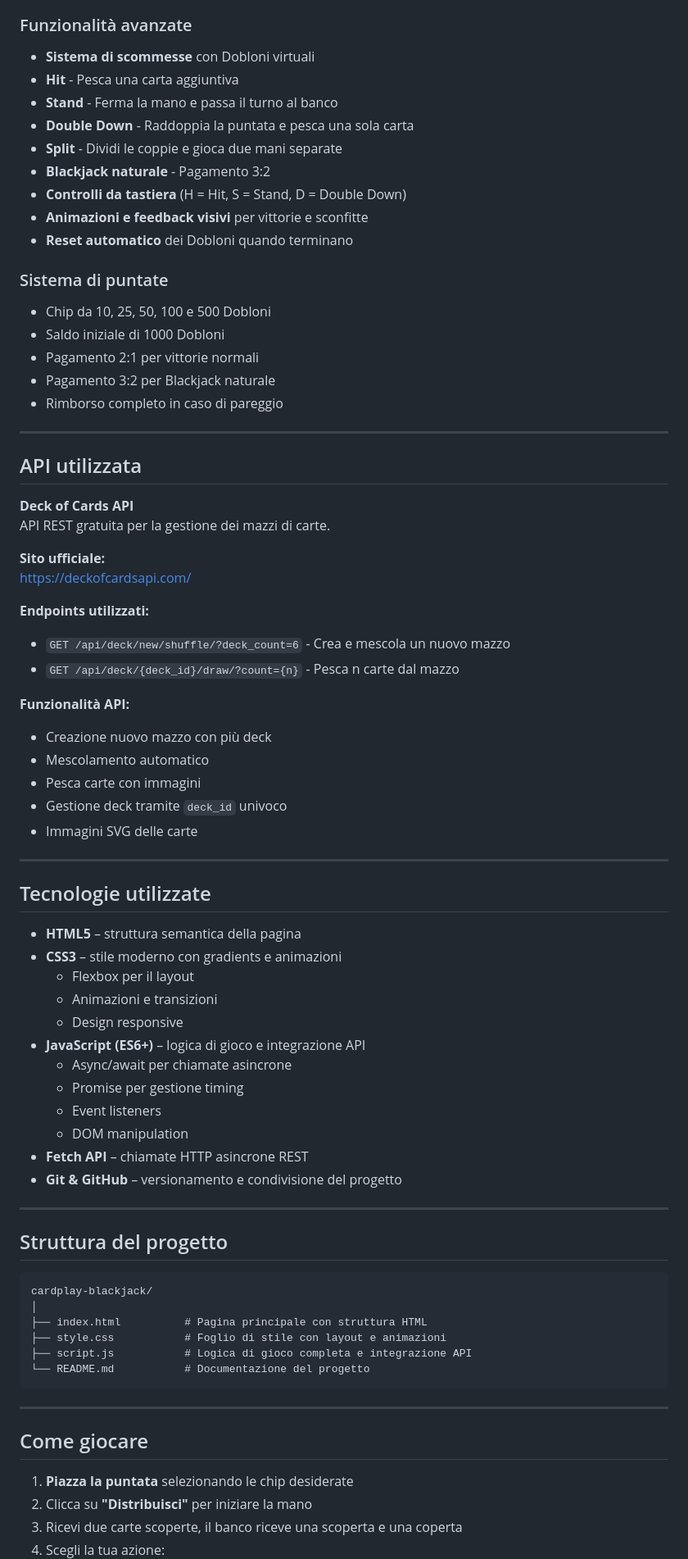
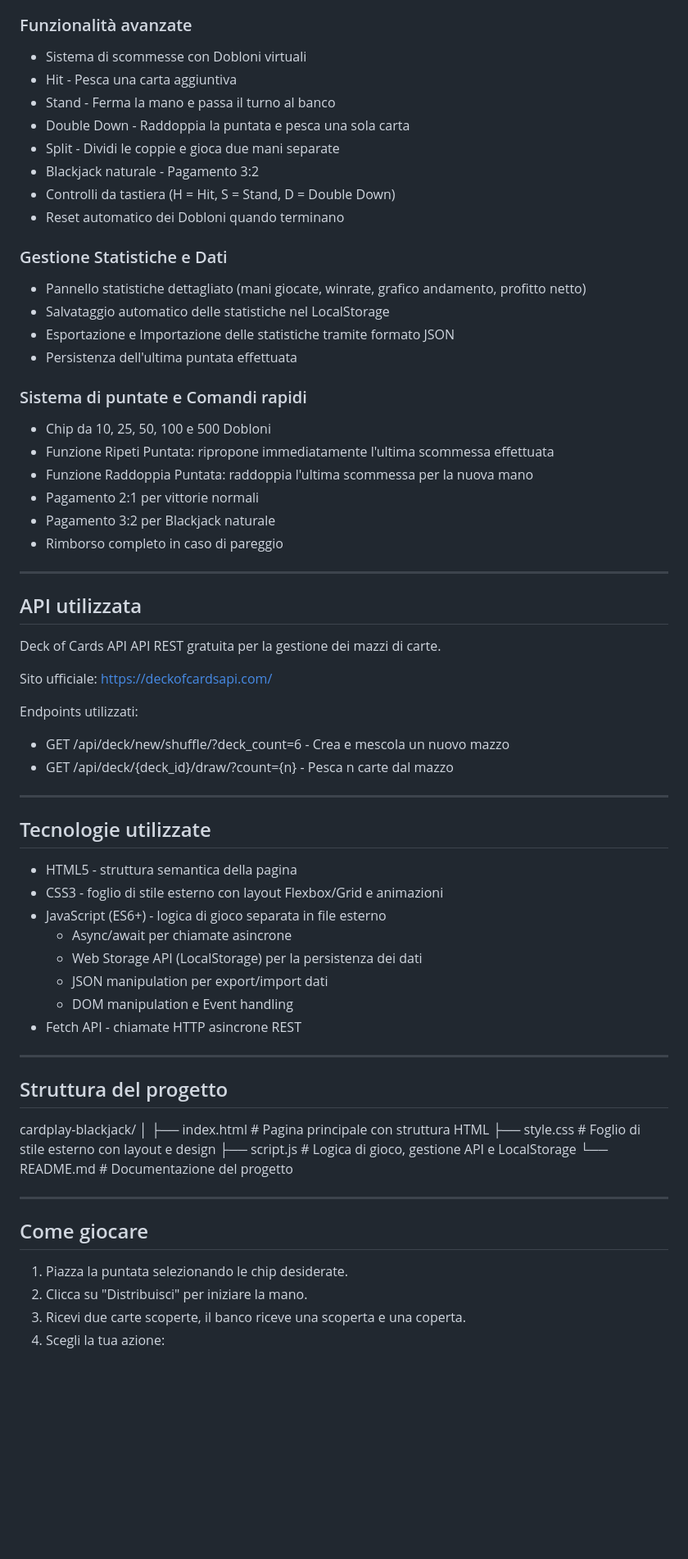
Before and after one commit to sinto-7/progetto-TPSIT-api, a Markdown page: README.md, the part around one of its changes. Shown at 82% size. Drawn GitHub-style; blank space fills up the shorter version.

Commit message:
aggiornamento README
Updated formatting and improved clarity in the README.

````diff
--- a/README.md
+++ b/README.md
@@ -28,19 +29,25 @@ L'obiettivo è dimostrare l'integrazione di API esterne, l'uso di chiamate HTTP
 - Verifica delle regole complete del Blackjack
 
 ### Funzionalità avanzate
-- **Sistema di scommesse** con Dobloni virtuali
-- **Hit** - Pesca una carta aggiuntiva
-- **Stand** - Ferma la mano e passa il turno al banco
-- **Double Down** - Raddoppia la puntata e pesca una sola carta
-- **Split** - Dividi le coppie e gioca due mani separate
-- **Blackjack naturale** - Pagamento 3:2
-- **Controlli da tastiera** (H = Hit, S = Stand, D = Double Down)
-- **Animazioni e feedback visivi** per vittorie e sconfitte
-- **Reset automatico** dei Dobloni quando terminano
+- Sistema di scommesse con Dobloni virtuali
+- Hit - Pesca una carta aggiuntiva
+- Stand - Ferma la mano e passa il turno al banco
+- Double Down - Raddoppia la puntata e pesca una sola carta
+- Split - Dividi le coppie e gioca due mani separate
+- Blackjack naturale - Pagamento 3:2
+- Controlli da tastiera (H = Hit, S = Stand, D = Double Down)
+- Reset automatico dei Dobloni quando terminano
 
-### Sistema di puntate
+### Gestione Statistiche e Dati
+- Pannello statistiche dettagliato (mani giocate, winrate, grafico andamento, profitto netto)
+- Salvataggio automatico delle statistiche nel LocalStorage
+- Esportazione e Importazione delle statistiche tramite formato JSON
+- Persistenza dell'ultima puntata effettuata
+
+### Sistema di puntate e Comandi rapidi
 - Chip da 10, 25, 50, 100 e 500 Dobloni
-- Saldo iniziale di 1000 Dobloni
+- Funzione Ripeti Puntata: ripropone immediatamente l'ultima scommessa effettuata
+- Funzione Raddoppia Puntata: raddoppia l'ultima scommessa per la nuova mano
 - Pagamento 2:1 per vittorie normali
 - Pagamento 3:2 per Blackjack naturale
 - Rimborso completo in caso di pareggio
@@ -49,58 +56,45 @@ L'obiettivo è dimostrare l'integrazione di API esterne, l'uso di chiamate HTTP
 
 ## API utilizzata
 
-**Deck of Cards API**
+Deck of Cards API
 API REST gratuita per la gestione dei mazzi di carte.
 
-**Sito ufficiale:**
+Sito ufficiale:
 https://deckofcardsapi.com/
 
-**Endpoints utilizzati:**
-- `GET /api/deck/new/shuffle/?deck_count=6` - Crea e mescola un nuovo mazzo
-- `GET /api/deck/{deck_id}/draw/?count={n}` - Pesca n carte dal mazzo
-
-**Funzionalità API:**
-- Creazione nuovo mazzo con più deck
-- Mescolamento automatico
-- Pesca carte con immagini
-- Gestione deck tramite `deck_id` univoco
-- Immagini SVG delle carte
+Endpoints utilizzati:
+- GET /api/deck/new/shuffle/?deck_count=6 - Crea e mescola un nuovo mazzo
+- GET /api/deck/{deck_id}/draw/?count={n} - Pesca n carte dal mazzo
 
 ---
 
 ## Tecnologie utilizzate
 
-- **HTML5** – struttura semantica della pagina
-- **CSS3** – stile moderno con gradients e animazioni
-  - Flexbox per il layout
-  - Animazioni e transizioni
-  - Design responsive
-- **JavaScript (ES6+)** – logica di gioco e integrazione API
+- HTML5 - struttura semantica della pagina
+- CSS3 - foglio di stile esterno con layout Flexbox/Grid e animazioni
+- JavaScript (ES6+) - logica di gioco separata in file esterno
   - Async/await per chiamate asincrone
-  - Promise per gestione timing
-  - Event listeners
-  - DOM manipulation
-- **Fetch API** – chiamate HTTP asincrone REST
-- **Git & GitHub** – versionamento e condivisione del progetto
+  - Web Storage API (LocalStorage) per la persistenza dei dati
+  - JSON manipulation per export/import dati
+  - DOM manipulation e Event handling
+- Fetch API - chiamate HTTP asincrone REST
 
 ---
 
 ## Struttura del progetto
 
-```
 cardplay-blackjack/
 │
 ├── index.html          # Pagina principale con struttura HTML
-├── style.css           # Foglio di stile con layout e animazioni
-├── script.js           # Logica di gioco completa e integrazione API
+├── style.css           # Foglio di stile esterno con layout e design
+├── script.js           # Logica di gioco, gestione API e LocalStorage
 └── README.md           # Documentazione del progetto
-```
 
 ---
 
 ## Come giocare
 
-1. **Piazza la puntata** selezionando le chip desiderate
-2. Clicca su **"Distribuisci"** per iniziare la mano
-3. Ricevi due carte scoperte, il banco riceve una scoperta e una coperta
+1. Piazza la puntata selezionando le chip desiderate.
+2. Clicca su "Distribuisci" per iniziare la mano.
+3. Ricevi due carte scoperte, il banco riceve una scoperta e una coperta.
 4. Scegli la tua azione:
````
Also changed, not shown: other parts of README.md (+22 -53 lines).
